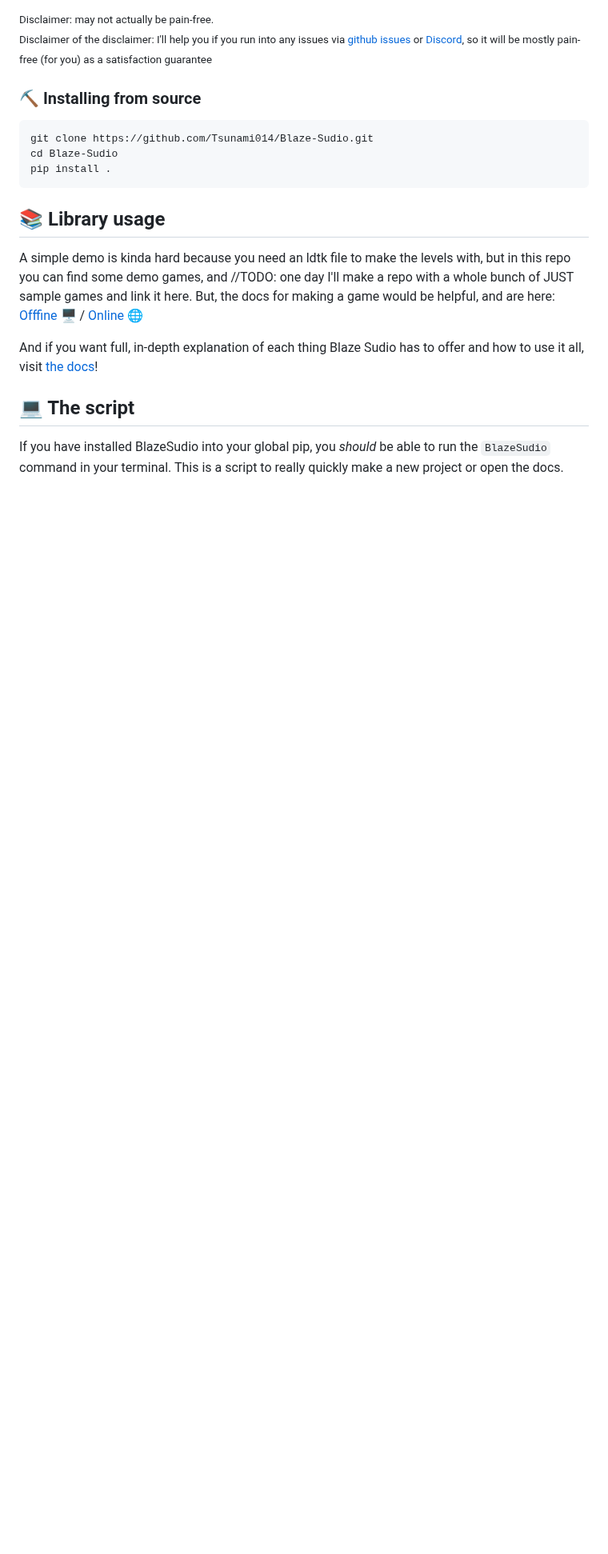
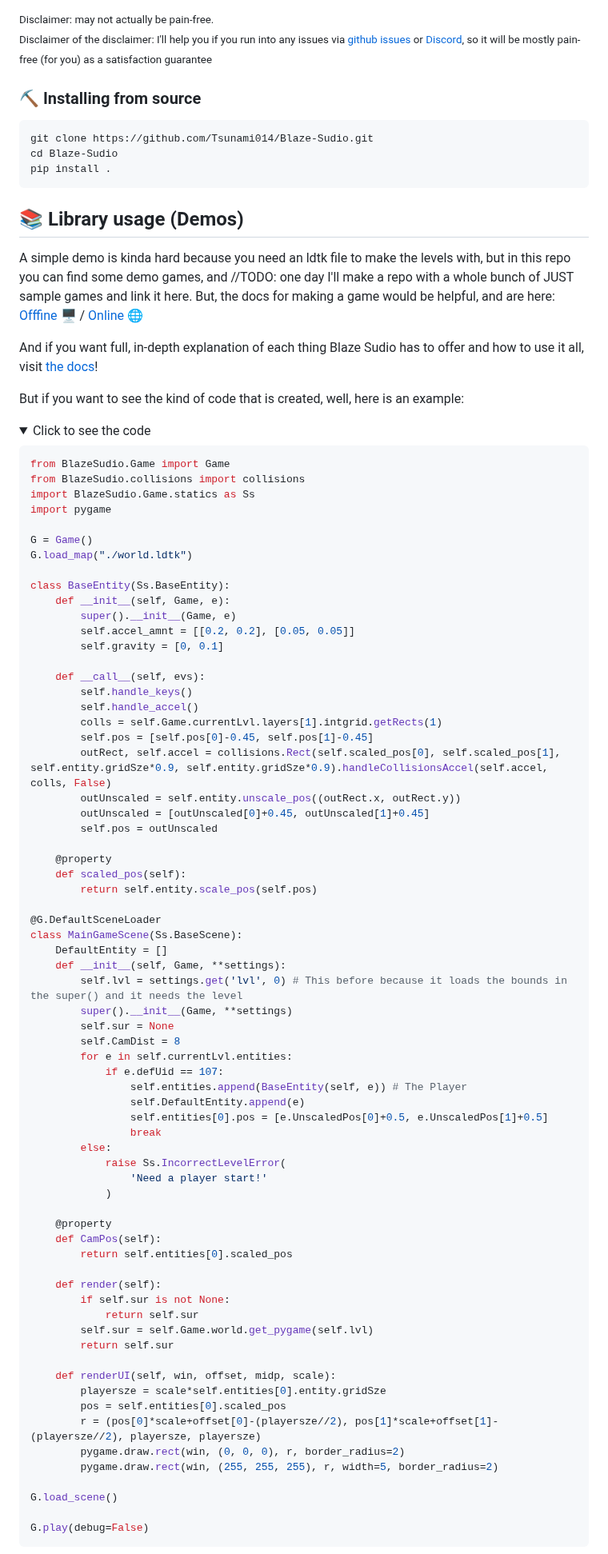
Before and after one commit to Tsunami014/Blaze-Sudio, a Markdown page: README.md, the part around one of its changes. Shown at 80% size. GitHub-like rendering; folded sections open; blank space fills up the shorter version.

Commit message:
docs(docs): 📝 Added an example script in the readme so people can get a feel for what the code looks like

````diff
--- a/README.md
+++ b/README.md
@@ -68,11 +68,84 @@ git clone https://github.com/Tsunami014/Blaze-Sudio.git
 cd Blaze-Sudio
 pip install .
 ```
-## 📚 Library usage
+## 📚 Library usage (Demos)
 A simple demo is kinda hard because you need an ldtk file to make the levels with, but in this repo you can find some demo games, and //TODO: one day I'll make a repo with a whole bunch of JUST sample games and link it here.
 But, the docs for making a game would be helpful, and are here: <!-- Pypi ignore -->[Offfine 🖥️](docs/game/README.md) / <!-- End Pypi ignore -->[Online 🌐](https://tsunami014.gitbook.io/blaze-sudios/main-functionality/game)
 
 And if you want full, in-depth explanation of each thing Blaze Sudio has to offer and how to use it all, visit [the docs](https://tsunami014.gitbook.io/blaze-sudios/)!
 
-## 💻️ The script
-If you have installed BlazeSudio into your global pip, you *should* be able to run the `BlazeSudio` command in your terminal. This is a script to really quickly make a new project or open the docs.
+But if you want to see the kind of code that is created, well, here is an example:
+<details>
+    <summary>Click to see the code</summary>
+
+<!-- TODO: Remember to always update this whenever something major changes -->
+```python
+from BlazeSudio.Game import Game
+from BlazeSudio.collisions import collisions
+import BlazeSudio.Game.statics as Ss
+import pygame
+
+G = Game()
+G.load_map("./world.ldtk")
+
+class BaseEntity(Ss.BaseEntity):
+    def __init__(self, Game, e):
+        super().__init__(Game, e)
+        self.accel_amnt = [[0.2, 0.2], [0.05, 0.05]]
+        self.gravity = [0, 0.1]
+
+    def __call__(self, evs):
+        self.handle_keys()
+        self.handle_accel()
+        colls = self.Game.currentLvl.layers[1].intgrid.getRects(1)
+        self.pos = [self.pos[0]-0.45, self.pos[1]-0.45]
+        outRect, self.accel = collisions.Rect(self.scaled_pos[0], self.scaled_pos[1], self.entity.gridSze*0.9, self.entity.gridSze*0.9).handleCollisionsAccel(self.accel, colls, False)
+        outUnscaled = self.entity.unscale_pos((outRect.x, outRect.y))
+        outUnscaled = [outUnscaled[0]+0.45, outUnscaled[1]+0.45]
+        self.pos = outUnscaled
+
+    @property
+    def scaled_pos(self):
+        return self.entity.scale_pos(self.pos)
+
+@G.DefaultSceneLoader
+class MainGameScene(Ss.BaseScene):
+    DefaultEntity = []
+    def __init__(self, Game, **settings):
+        self.lvl = settings.get('lvl', 0) # This before because it loads the bounds in the super() and it needs the level
+        super().__init__(Game, **settings)
+        self.sur = None
+        self.CamDist = 8
+        for e in self.currentLvl.entities:
+            if e.defUid == 107:
+                self.entities.append(BaseEntity(self, e)) # The Player
+                self.DefaultEntity.append(e)
+                self.entities[0].pos = [e.UnscaledPos[0]+0.5, e.UnscaledPos[1]+0.5]
+                break
+        else:
+            raise Ss.IncorrectLevelError(
+                'Need a player start!'
+            )
+
+    @property
+    def CamPos(self):
+        return self.entities[0].scaled_pos
+
+    def render(self):
+        if self.sur is not None:
+            return self.sur
+        self.sur = self.Game.world.get_pygame(self.lvl)
+        return self.sur
+
+    def renderUI(self, win, offset, midp, scale):
+        playersze = scale*self.entities[0].entity.gridSze
+        pos = self.entities[0].scaled_pos
+        r = (pos[0]*scale+offset[0]-(playersze//2), pos[1]*scale+offset[1]-(playersze//2), playersze, playersze)
+        pygame.draw.rect(win, (0, 0, 0), r, border_radius=2)
+        pygame.draw.rect(win, (255, 255, 255), r, width=5, border_radius=2)
+
+G.load_scene()
+
+G.play(debug=False)
+```
+
````
Also changed, not shown: other parts of README.md (+10 -2 lines).
